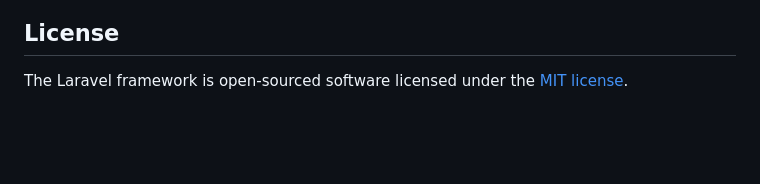
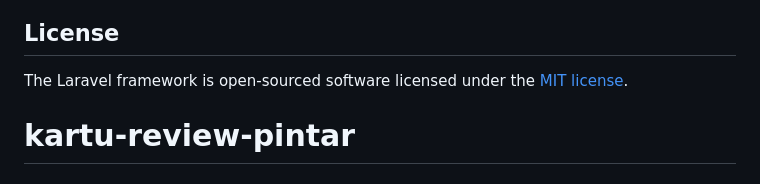
Before and after one commit to dhimasss/kartu-review-pintar, a Markdown page: README.md, the part around the change. GitHub-like rendering; blank space fills up the shorter version.

```diff
--- a/README.md
+++ b/README.md
@@ -57,3 +57,4 @@ If you discover a security vulnerability within Laravel, please send an e-mail t
 ## License
 
 The Laravel framework is open-sourced software licensed under the [MIT license](https://opensource.org/licenses/MIT).
+# kartu-review-pintar
```
